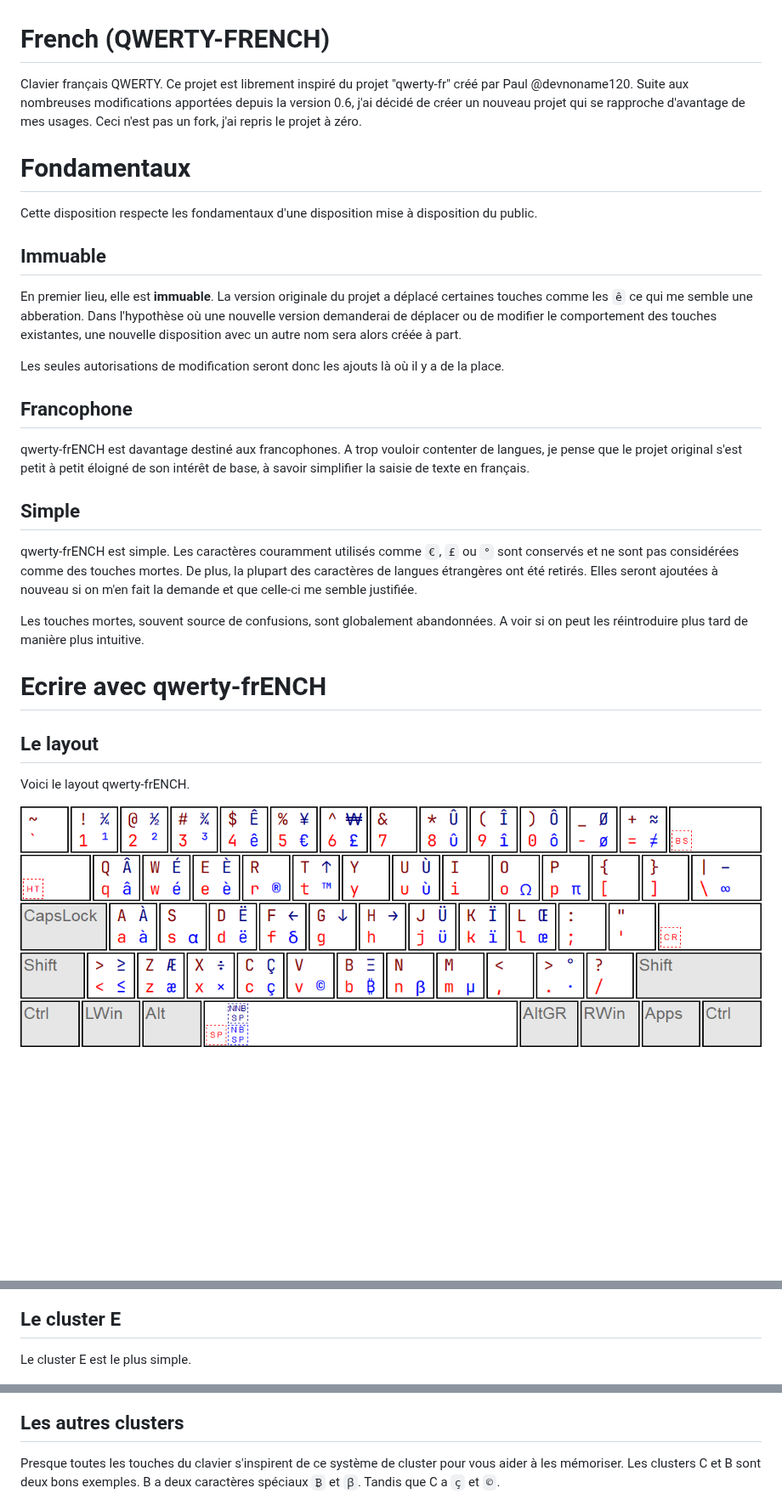
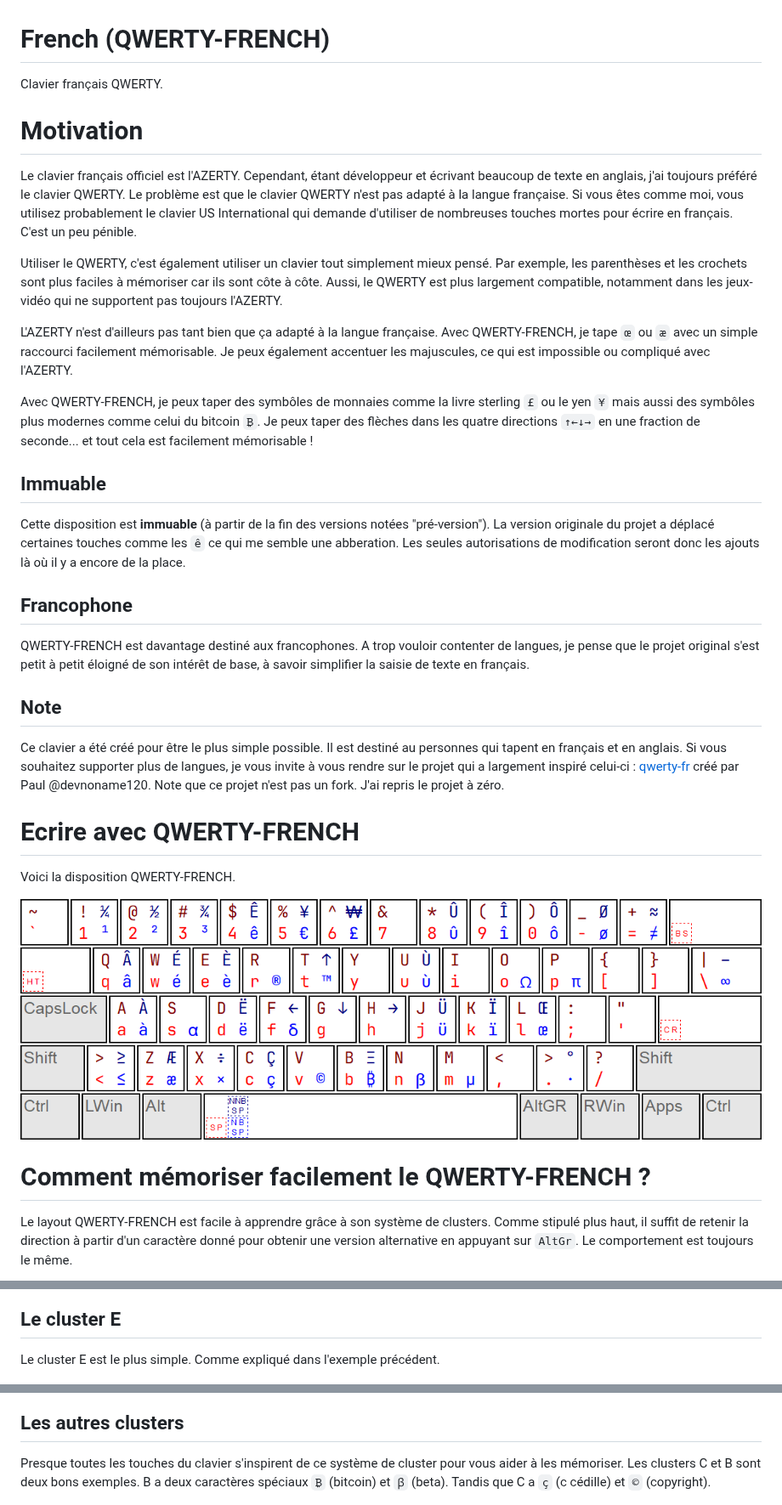
Before and after one commit to r9r-dev/qwerty-french, a Markdown page: README.md, 3 parts joined by grey strips. Shown at 85% size. GitHub-like rendering; blank space fills up the shorter version.

Commit message:
improved readme

```diff
--- a/README.md
+++ b/README.md
@@ -1,32 +1,36 @@
 # French (QWERTY-FRENCH)
 
-Clavier français QWERTY. Ce projet est librement inspiré du projet "qwerty-fr" créé par Paul @devnoname120. Suite aux nombreuses modifications apportées depuis la version 0.6, j'ai décidé de créer un nouveau projet qui se rapproche d'avantage de mes usages. Ceci n'est pas un fork, j'ai repris le projet à zéro.
+Clavier français QWERTY.
 
-# Fondamentaux
+# Motivation
 
-Cette disposition respecte les fondamentaux d'une disposition mise à disposition du public.
+Le clavier français officiel est l'AZERTY. Cependant, étant développeur et écrivant beaucoup de texte en anglais, j'ai toujours préféré le clavier QWERTY. Le problème est que le clavier QWERTY n'est pas adapté à la langue française. Si vous êtes comme moi, vous utilisez probablement le clavier US International qui demande d'utiliser de nombreuses touches mortes pour écrire en français. C'est un peu pénible.
+
+Utiliser le QWERTY, c'est également utiliser un clavier tout simplement mieux pensé. Par exemple, les parenthèses et les crochets sont plus faciles à mémoriser car ils sont côte à côte. Aussi, le QWERTY est plus largement compatible, notamment dans les jeux-vidéo qui ne supportent pas toujours l'AZERTY.
+
+L'AZERTY n'est d'ailleurs pas tant bien que ça adapté à la langue française. Avec QWERTY-FRENCH, je tape `œ` ou `æ` avec un simple raccourci facilement mémorisable. Je peux également accentuer les majuscules, ce qui est impossible ou compliqué avec l'AZERTY.
+
+Avec QWERTY-FRENCH, je peux taper des symbôles de monnaies comme la livre sterling `£` ou le yen `¥` mais aussi des symbôles plus modernes comme celui du bitcoin `₿`. Je peux taper des flèches dans les quatre directions `↑←↓→` en une fraction de seconde... et tout cela est facilement mémorisable !
 
 ## Immuable
 
-En premier lieu, elle est **immuable**. La version originale du projet a déplacé certaines touches comme les `ê` ce qui me semble une abberation. Dans l'hypothèse où une nouvelle version demanderai de déplacer ou de modifier le comportement des touches existantes, une nouvelle disposition avec un autre nom sera alors créée à part.
-
-Les seules autorisations de modification seront donc les ajouts là où il y a de la place.
+Cette disposition est **immuable** (à partir de la fin des versions notées "pré-version"). La version originale du projet a déplacé certaines touches comme les `ê` ce qui me semble une abberation. Les seules autorisations de modification seront donc les ajouts là où il y a encore de la place.
 
 ## Francophone
 
-qwerty-frENCH est davantage destiné aux francophones. A trop vouloir contenter de langues, je pense que le projet original s'est petit à petit éloigné de son intérêt de base, à savoir simplifier la saisie de texte en français.
+QWERTY-FRENCH est davantage destiné aux francophones. A trop vouloir contenter de langues, je pense que le projet original s'est petit à petit éloigné de son intérêt de base, à savoir simplifier la saisie de texte en français.
 
-## Simple
+## Note
 
-qwerty-frENCH est simple. Les caractères couramment utilisés comme `€`, `£` ou `°` sont conservés et ne sont pas considérées comme des touches mortes. De plus, la plupart des caractères de langues étrangères ont été retirés. Elles seront ajoutées à nouveau si on m'en fait la demande et que celle-ci me semble justifiée.
+Ce clavier a été créé pour être le plus simple possible. Il est destiné au personnes qui tapent en français et en anglais. Si vous souhaitez supporter plus de langues, je vous invite à vous rendre sur le projet qui a largement inspiré celui-ci : [qwerty-fr](https://github.com/qwerty-fr/qwerty-fr) créé par Paul @devnoname120. Note que ce projet n'est pas un fork. J'ai repris le projet à zéro.
 
-Les touches mortes, souvent source de confusions, sont globalement abandonnées. A voir si on peut les réintroduire plus tard de manière plus intuitive.
+# Ecrire avec QWERTY-FRENCH
 
-# Ecrire avec qwerty-frENCH
+Voici la disposition QWERTY-FRENCH.
 
-## Le layout
+![QWERTY-FRENCH](img/layout.png)
 
-Voici le layout qwerty-frENCH.
+# Comment mémoriser facilement le QWERTY-FRENCH ?
 
-![qwerty-frENCH](img/layout.png)
+Le layout QWERTY-FRENCH est facile à apprendre grâce à son système de clusters. Comme stipulé plus haut, il suffit de retenir la direction à partir d'un caractère donné pour obtenir une version alternative en appuyant sur `AltGr`. Le comportement est toujours le même.
 
@@ -84,7 +56,7 @@ Le cluster A fonctionne de manière normale pour `à` (`AltGr` + `A`) et `â` (`
 
 ## Le cluster E
 
-Le cluster E est le plus simple.
+Le cluster E est le plus simple. Comme expliqué dans l'exemple précédent.
 
 ![clusterE](img/cluster-e.png).
 
@@ -96,6 +68,6 @@ Les clusters U, I et O fonctionnent de manière similaire. Ils disposent tous de
 
 ## Les autres clusters
 
-Presque toutes les touches du clavier s'inspirent de ce système de cluster pour vous aider à les mémoriser. Les clusters C et B sont deux bons exemples. B a deux caractères spéciaux `₿` et `ꞵ`. Tandis que C a `ç` et `©`.
+Presque toutes les touches du clavier s'inspirent de ce système de cluster pour vous aider à les mémoriser. Les clusters C et B sont deux bons exemples. B a deux caractères spéciaux `₿` (bitcoin) et `ꞵ` (beta). Tandis que C a `ç` (c cédille) et `©` (copyright).
 
 ![clusterCB](img/clusters-cb.png).
```
Also changed, not shown: other parts of README.md (+8 -40 lines).
